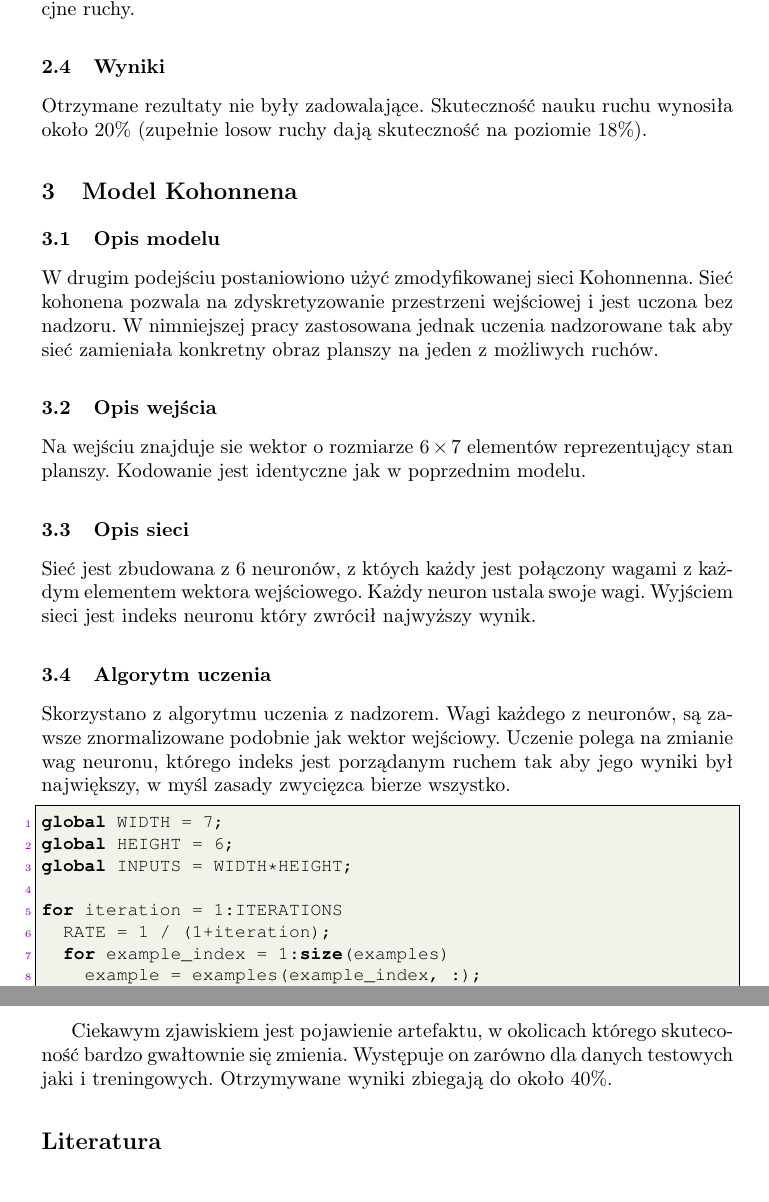
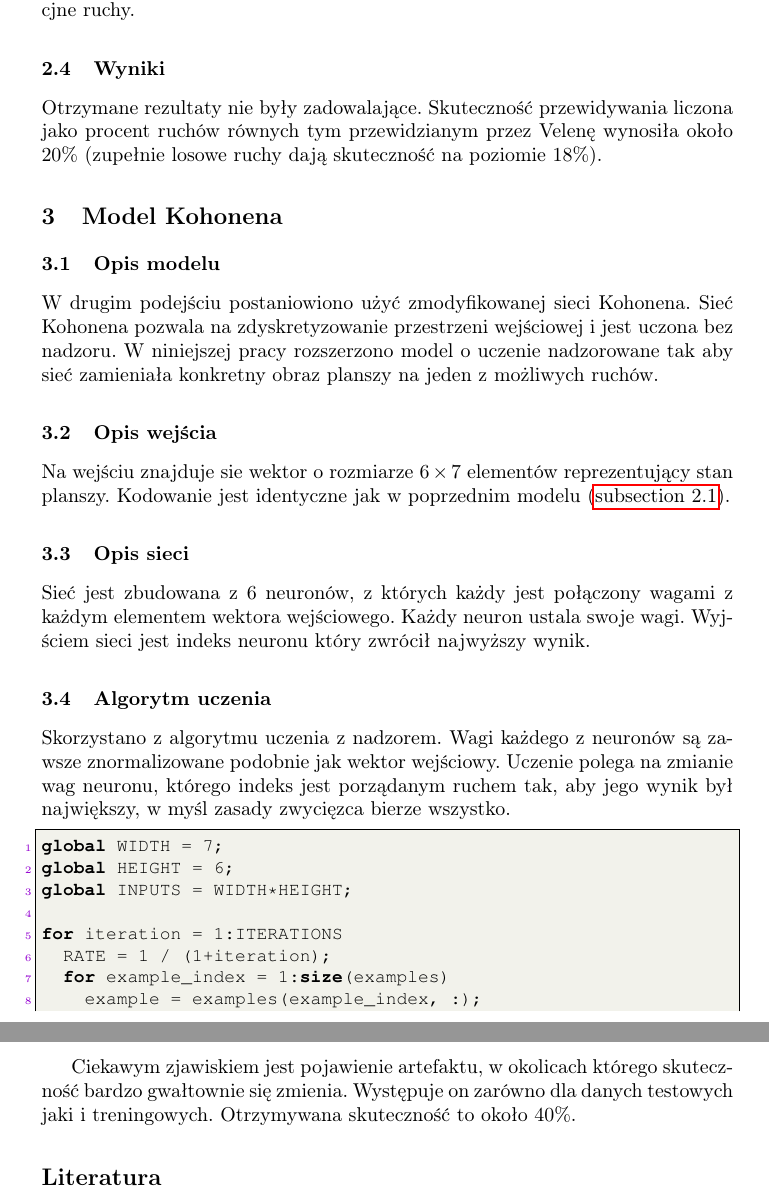
Before and after one commit to janisz/collect4, a LaTeX thesis (doc/specyfikacja_wstepna.tex): two parts of pages 4 and 6 of 6, joined at a grey line, cut so that both start at the same text. Compiled offline with pdfLaTeX.

Commit message:
doc edits

```diff
--- a/doc/specyfikacja_wstepna.tex
+++ b/doc/specyfikacja_wstepna.tex
@@ -122,24 +123,24 @@ Wszystkie połączenia pomiędzy warstwami jak na \autoref{fig:Siec}
 Sieć będzie uczona za pomocą algorytmu propagacji wstecznej. Dane treningowe wygenerowane zostaną za pomocą programu Velena\cite{velena} wykonującego perfekcycjne ruchy.
 
 \subsection{Wyniki}
-Otrzymane rezultaty nie były zadowalające. Skuteczność nauku ruchu wynosiła około $20\%$ (zupełnie losow ruchy dają skuteczność na poziomie $18\%$).
+Otrzymane rezultaty nie były zadowalające. Skuteczność przewidywania liczona jako procent ruchów równych tym przewidzianym przez Velenę wynosiła około $20\%$ (zupełnie losowe ruchy dają skuteczność na poziomie $18\%$).
 
-\section{Model Kohonnena}
+\section{Model Kohonena}
 
 \subsection{Opis modelu}
-W drugim podejściu postaniowiono użyć zmodyfikowanej sieci Kohonnenna. Sieć kohonena pozwala na zdyskretyzowanie przestrzeni wejściowej i jest uczona bez nadzoru.
-W nimniejszej pracy zastosowana jednak uczenia nadzorowane tak aby sieć zamieniała konkretny obraz planszy na jeden z możliwych ruchów.
+W drugim podejściu postaniowiono użyć zmodyfikowanej sieci Kohonena. Sieć Kohonena pozwala na zdyskretyzowanie przestrzeni wejściowej i jest uczona bez nadzoru.
+W niniejszej pracy rozszerzono model o uczenie nadzorowane tak aby sieć zamieniała konkretny obraz planszy na jeden z możliwych ruchów.
 
 \subsection{Opis wejścia}
-Na wejściu znajduje sie wektor o rozmiarze $6\times 7$ elementów reprezentujący stan planszy. Kodowanie jest identyczne jak w poprzednim modelu.
+Na wejściu znajduje sie wektor o rozmiarze $6\times 7$ elementów reprezentujący stan planszy. Kodowanie jest identyczne jak w poprzednim modelu (\autoref{sec:reprezentacja}).
 
 \subsection{Opis sieci}
-Sieć jest zbudowana z $6$ neuronów, z któych każdy jest połączony wagami z każdym elementem wektora wejściowego.
+Sieć jest zbudowana z $6$ neuronów, z których każdy jest połączony wagami z każdym elementem wektora wejściowego.
 Każdy neuron ustala swoje wagi. Wyjściem sieci jest indeks neuronu który zwrócił najwyższy wynik.
 
 \subsection{Algorytm uczenia}
-Skorzystano z algorytmu uczenia z nadzorem. Wagi każdego z neuronów, są zawsze znormalizowane podobnie jak wektor wejściowy.
-Uczenie polega na zmianie wag neuronu, którego indeks jest porządanym ruchem tak aby jego wyniki był największy, w myśl zasady
+Skorzystano z algorytmu uczenia z nadzorem. Wagi każdego z neuronów są zawsze znormalizowane podobnie jak wektor wejściowy.
+Uczenie polega na zmianie wag neuronu, którego indeks jest porządanym ruchem tak, aby jego wynik był największy, w myśl zasady
 zwycięzca bierze wszystko.
 
 
@@ -179,9 +180,9 @@ losowo wybranych planszach. Zbiory treningowy i testowy miały rozmiar $150~tys$
 	\label{fig:Siec}
 \end{figure}
 
-Ciekawym zjawiskiem jest pojawienie artefaktu, w okolicach którego skuteconość bardzo gwałtownie się zmienia.
+Ciekawym zjawiskiem jest pojawienie artefaktu, w okolicach którego skuteczność bardzo gwałtownie się zmienia.
 Występuje on zarówno dla danych testowych jaki i treningowych.
-Otrzymywane wyniki zbiegają do około $40\%$.
+Otrzymywana skuteczność to około $40\%$.
 
 
 
```
Also changed, not shown: doc/specyfikacja_wstepna.tex (17 more changed lines).
